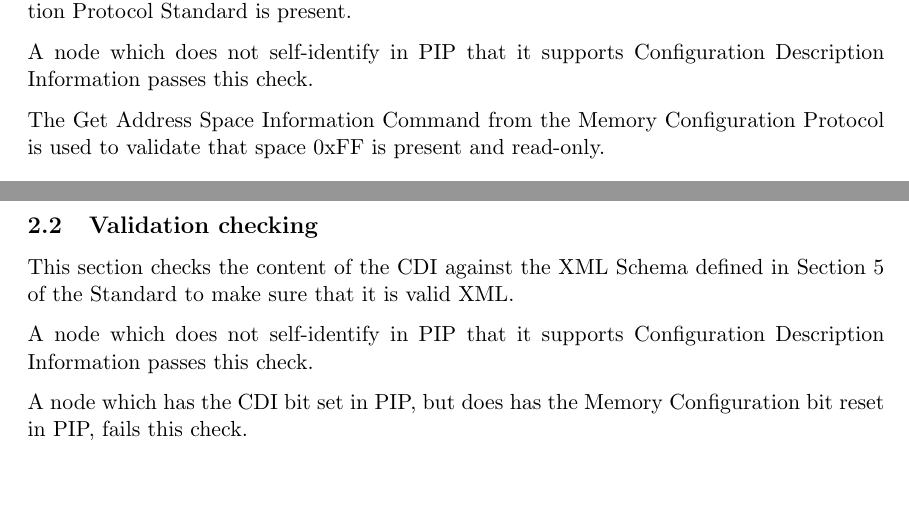
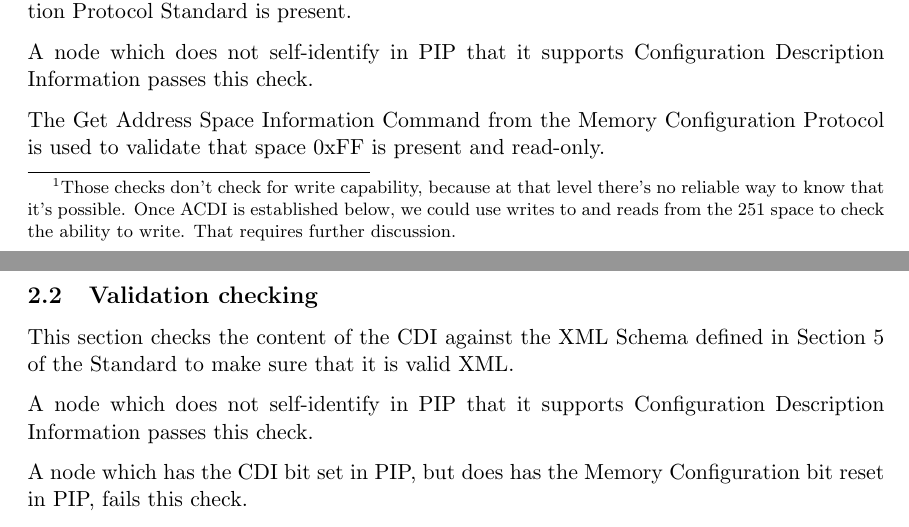
Before and after one commit to bobjacobsen/OlcbChecker, a LaTeX document (plans/CDIPlan.tex): two parts of pages 1 and 2 of 3, joined at a grey line, cut so that both start at the same text, the shorter picture padded with empty space. Compiled offline with pdfLaTeX.

Commit message:
add footnotes about possiblity of write check

```diff
--- a/plans/CDIPlan.tex
+++ b/plans/CDIPlan.tex
@@ -16,6 +16,12 @@
 
 This plan assumes that the Datagram Transport Protocol and the Memory Configuration Protocol
 have been separately checked. It uses those, but does not do any detailed checking of them.
+\footnote{Those checks don't check for write capability, because at that level
+    there's no reliable way to know that it's possible.
+    Once ACDI is established below, we could use writes to and reads from the
+    251 space to check the ability to write.
+    That requires further discussion.
+}
 
 \subsection{CDI Memory Present checking}
 
```
Also changed, not shown: plans/MemoryConfigPlan.tex (+1 -0 lines), plans/CDIPlan.pdf, plans/MemoryConfigPlan.pdf.
